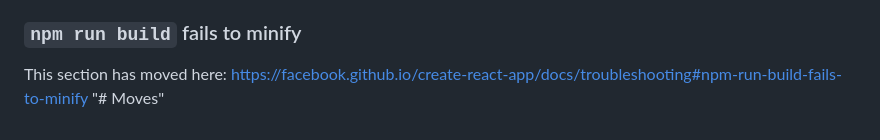
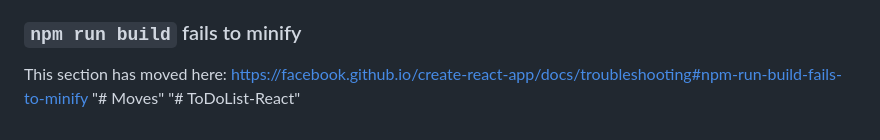
Before and after one commit to Az1kk11/Moves, a Markdown page: README.md, the part around the change. GitHub-like rendering.

```diff
--- a/README.md
+++ b/README.md
@@ -69,3 +69,4 @@ This section has moved here: [https://facebook.github.io/create-react-app/docs/d
 
 This section has moved here: [https://facebook.github.io/create-react-app/docs/troubleshooting#npm-run-build-fails-to-minify](https://facebook.github.io/create-react-app/docs/troubleshooting#npm-run-build-fails-to-minify)
 "# Moves"
+"# ToDoList-React"
```
